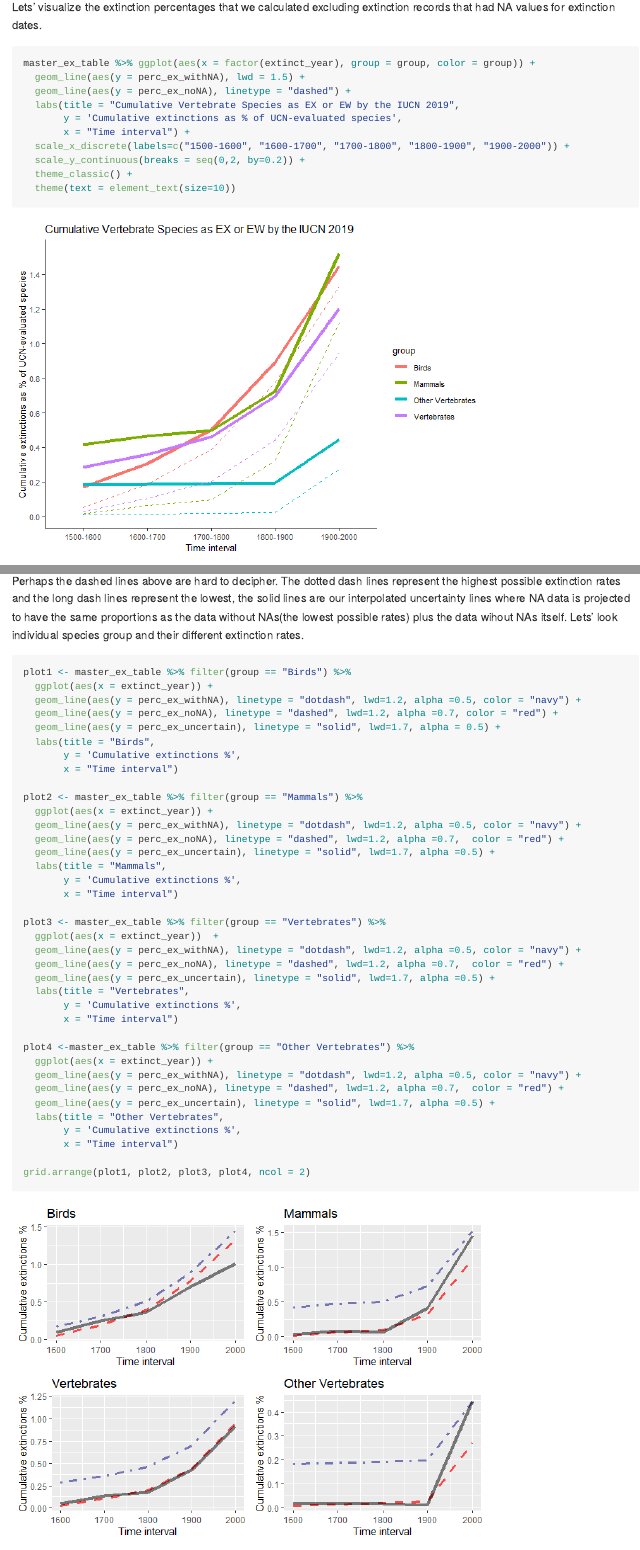
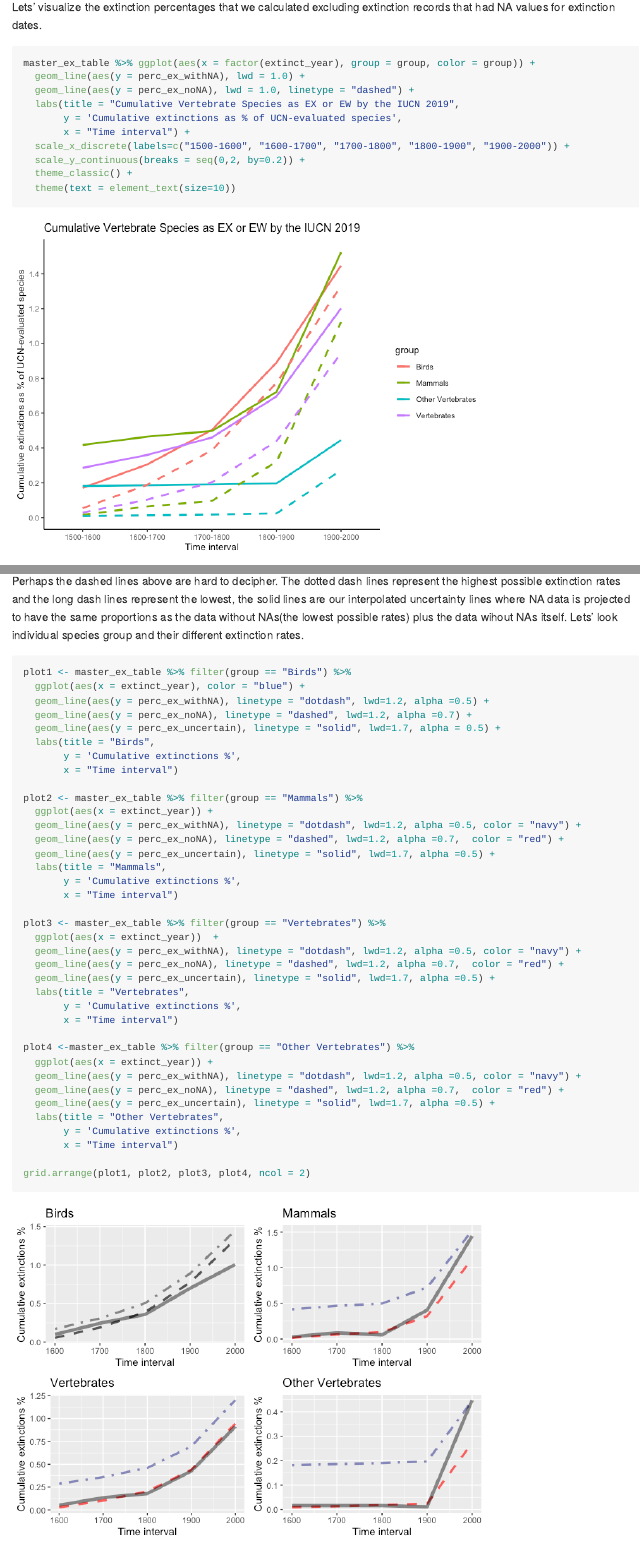
Before and after one commit to ChaunceyQuam/extinction, an R Markdown document (assignment/extinction-assignment.Rmd): the page in a window 1100 px wide, from 10730 px down before the commit and from 10830 px down after it, so that both start at the same text, and a second part further down, joined at a grey line. The pictures show the output file assignment/extinction-assignment.md that the author committed with the source, drawn offline in the style of GitHub; long lines of code are wrapped.

Commit message:
Initial Commit for Project

````diff
--- a/assignment/extinction-assignment.Rmd
+++ b/assignment/extinction-assignment.Rmd
@@ -327,8 +327,8 @@ master_ex_table
 Lets' visualize the extinction percentages that we calculated excluding extinction records that had NA values for extinction dates.
 ```{r}
 master_ex_table %>% ggplot(aes(x = factor(extinct_year), group = group, color = group)) +
-  geom_line(aes(y = perc_ex_withNA), lwd = 1.5) +
-  geom_line(aes(y = perc_ex_noNA), linetype = "dashed") +
+  geom_line(aes(y = perc_ex_withNA), lwd = 1.0) +
+  geom_line(aes(y = perc_ex_noNA), lwd = 1.0, linetype = "dashed") +
   labs(title = "Cumulative Vertebrate Species as EX or EW by the IUCN 2019",
        y = 'Cumulative extinctions as % of UCN-evaluated species',
        x = "Time interval") +
@@ -398,9 +398,9 @@ Perhaps the dashed lines above are hard to decipher. The dotted dash lines repre
 Lets' look individual species group and their different extinction rates.
 ```{r}
 plot1 <- master_ex_table %>% filter(group == "Birds") %>%
-  ggplot(aes(x = extinct_year)) +
-  geom_line(aes(y = perc_ex_withNA), linetype = "dotdash", lwd=1.2, alpha =0.5, color = "navy") +
-  geom_line(aes(y = perc_ex_noNA), linetype = "dashed", lwd=1.2, alpha =0.7, color = "red") +
+  ggplot(aes(x = extinct_year), color = "blue") +
+  geom_line(aes(y = perc_ex_withNA), linetype = "dotdash", lwd=1.2, alpha =0.5) +
+  geom_line(aes(y = perc_ex_noNA), linetype = "dashed", lwd=1.2, alpha =0.7) +
   geom_line(aes(y = perc_ex_uncertain), linetype = "solid", lwd=1.7, alpha = 0.5) +
   labs(title = "Birds",
        y = 'Cumulative extinctions %',
````
Also changed, not shown: assignment/extinction-assignment.md, assignment/extinction-assignment_files/figure-gfm/unnamed-chunk-17-1.png, assignment/extinction-assignment_files/figure-gfm/unnamed-chunk-21-1.png, assignment/extinction-assignment_files/figure-gfm/unnamed-chunk-25-1.png, assignment/extinction-assignment_files/figure-gfm/unnamed-chunk-26-1.png.
